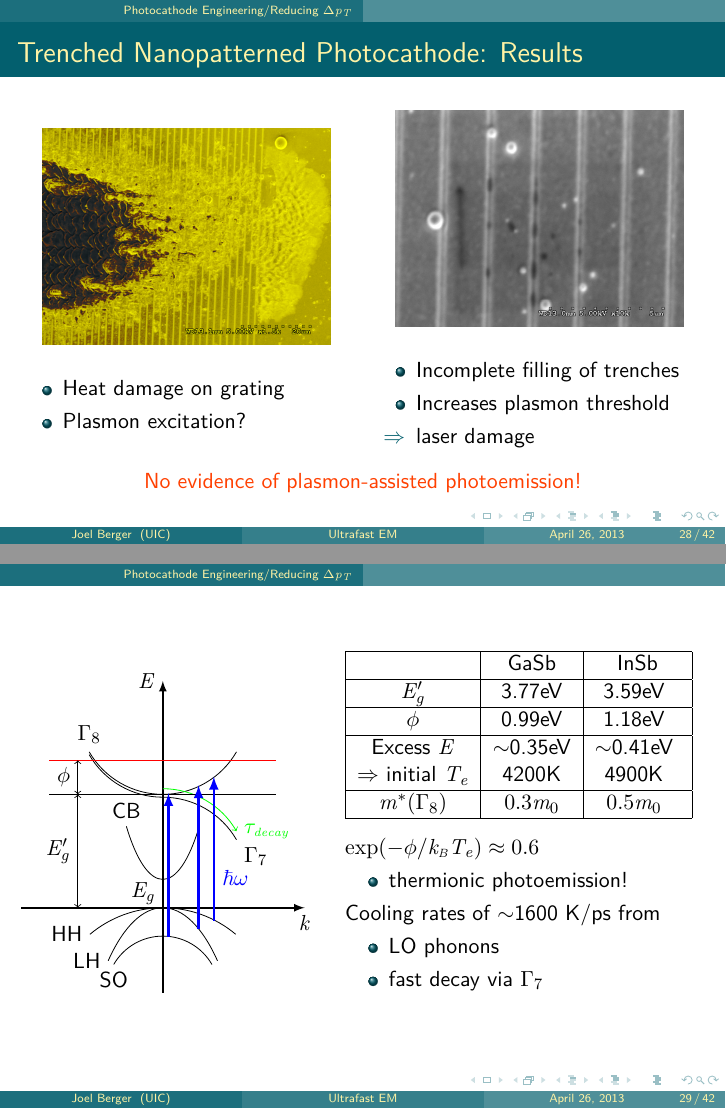
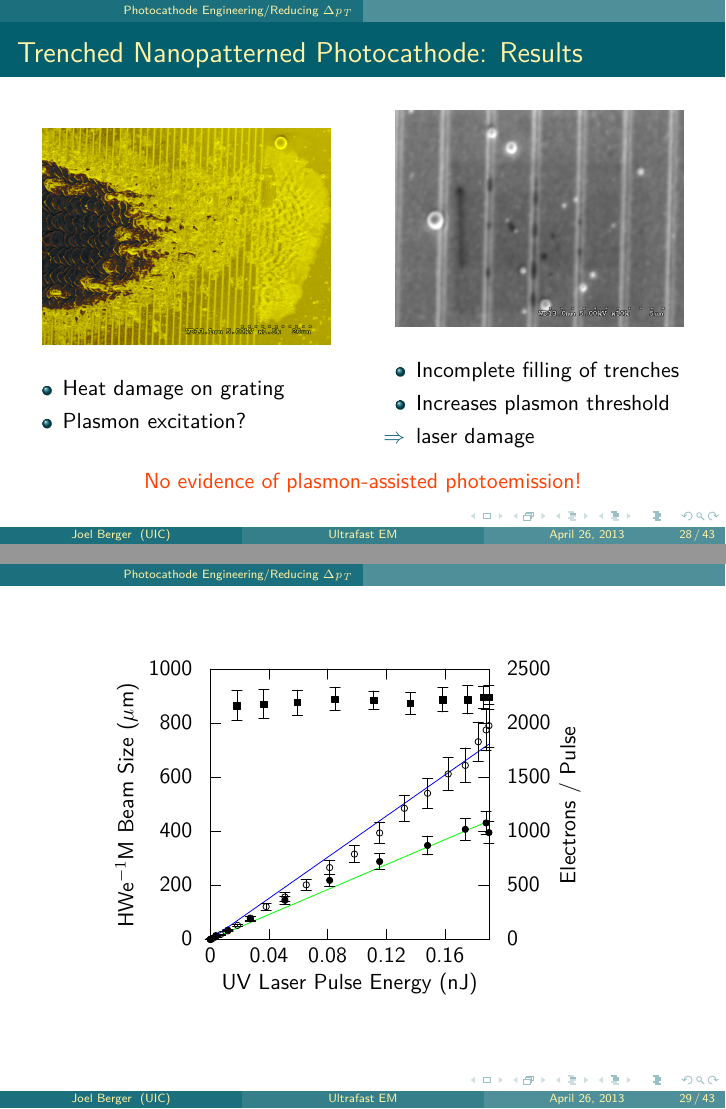
Before and after one commit to jberger/Defense, LaTeX slides (defense.tex, which reads este_plot.tex, photocathode.tex): pages 82 and 90 of 152 before the commit and pages 82 and 83 of 153 after it, joined at a grey line. Compiled offline with LuaLaTeX.

Commit message:
added este plot

```diff
--- a/defense.tex
+++ b/defense.tex
@@ -23,6 +23,8 @@
 \usepackage{tikz}
 \usetikzlibrary{positioning,calc}
 \usetikzlibrary{shapes.geometric,shapes.arrows,shapes.callouts,arrows,decorations.pathmorphing}
+
+\usepackage{gnuplot-lua-tikz}
 
 \pgfdeclarelayer{background}
 \pgfdeclarelayer{below-main}
--- /dev/null
+++ b/este_plot.tex
@@ -0,0 +1,283 @@
+\begin{tikzpicture}[gnuplot]
+%% generated with GNUPLOT 4.6p0 (Lua 5.1; terminal rev. 99, script rev. 100)
+%% Sun 21 Apr 2013 07:00:39 PM CDT
+\gpsolidlines
+\path (0.000,0.000) rectangle (8.750,6.125);
+\gpcolor{color=gp lt color border}
+\gpsetlinetype{gp lt border}
+\gpsetlinewidth{1.00}
+\draw[gp path] (1.688,0.985)--(1.868,0.985);
+\draw[gp path] (6.601,0.985)--(6.421,0.985);
+\node[gp node right] at (1.504,0.985) { 0};
+\draw[gp path] (1.688,1.939)--(1.868,1.939);
+\draw[gp path] (6.601,1.939)--(6.421,1.939);
+\node[gp node right] at (1.504,1.939) { 200};
+\draw[gp path] (1.688,2.893)--(1.868,2.893);
+\draw[gp path] (6.601,2.893)--(6.421,2.893);
+\node[gp node right] at (1.504,2.893) { 400};
+\draw[gp path] (1.688,3.848)--(1.868,3.848);
+\draw[gp path] (6.601,3.848)--(6.421,3.848);
+\node[gp node right] at (1.504,3.848) { 600};
+\draw[gp path] (1.688,4.802)--(1.868,4.802);
+\draw[gp path] (6.601,4.802)--(6.421,4.802);
+\node[gp node right] at (1.504,4.802) { 800};
+\draw[gp path] (1.688,5.756)--(1.868,5.756);
+\draw[gp path] (6.601,5.756)--(6.421,5.756);
+\node[gp node right] at (1.504,5.756) { 1000};
+\draw[gp path] (1.687,0.985)--(1.687,1.165);
+\draw[gp path] (1.687,5.756)--(1.687,5.576);
+\node[gp node center] at (1.687,0.677) { 0};
+\draw[gp path] (2.722,0.985)--(2.722,1.165);
+\draw[gp path] (2.722,5.756)--(2.722,5.576);
+\node[gp node center] at (2.722,0.677) { 0.04};
+\draw[gp path] (3.756,0.985)--(3.756,1.165);
+\draw[gp path] (3.756,5.756)--(3.756,5.576);
+\node[gp node center] at (3.756,0.677) { 0.08};
+\draw[gp path] (4.791,0.985)--(4.791,1.165);
+\draw[gp path] (4.791,5.756)--(4.791,5.576);
+\node[gp node center] at (4.791,0.677) { 0.12};
+\draw[gp path] (5.825,0.985)--(5.825,1.165);
+\draw[gp path] (5.825,5.756)--(5.825,5.576);
+\node[gp node center] at (5.825,0.677) { 0.16};
+\draw[gp path] (6.601,0.985)--(6.421,0.985);
+\node[gp node left] at (6.785,0.985) { 0};
+\draw[gp path] (6.601,1.939)--(6.421,1.939);
+\node[gp node left] at (6.785,1.939) { 500};
+\draw[gp path] (6.601,2.893)--(6.421,2.893);
+\node[gp node left] at (6.785,2.893) { 1000};
+\draw[gp path] (6.601,3.848)--(6.421,3.848);
+\node[gp node left] at (6.785,3.848) { 1500};
+\draw[gp path] (6.601,4.802)--(6.421,4.802);
+\node[gp node left] at (6.785,4.802) { 2000};
+\draw[gp path] (6.601,5.756)--(6.421,5.756);
+\node[gp node left] at (6.785,5.756) { 2500};
+\draw[gp path] (1.688,5.756)--(1.688,0.985)--(6.601,0.985)--(6.601,5.756)--cycle;
+\node[gp node center,rotate=-270] at (0.246,3.370) {HWe$^{-1}$M Beam Size ($\mu$m)};
+\node[gp node center,rotate=-270] at (8.042,3.370) {Electrons / Pulse};
+\node[gp node center] at (4.144,0.215) {UV Laser Pulse Energy (nJ)};
+\gpcolor{rgb color={0.000,0.000,0.000}}
+\gpsetlinetype{gp lt plot 4}
+\draw[gp path] (2.157,4.845)--(2.157,5.370);
+\draw[gp path] (2.067,4.845)--(2.247,4.845);
+\draw[gp path] (2.067,5.370)--(2.247,5.370);
+\draw[gp path] (2.632,4.880)--(2.632,5.393);
+\draw[gp path] (2.542,4.880)--(2.722,4.880);
+\draw[gp path] (2.542,5.393)--(2.722,5.393);
+\draw[gp path] (3.224,4.941)--(3.224,5.386);
+\draw[gp path] (3.134,4.941)--(3.314,4.941);
+\draw[gp path] (3.134,5.386)--(3.314,5.386);
+\draw[gp path] (3.887,5.019)--(3.887,5.427);
+\draw[gp path] (3.797,5.019)--(3.977,5.019);
+\draw[gp path] (3.797,5.427)--(3.977,5.427);
+\draw[gp path] (4.571,5.040)--(4.571,5.367);
+\draw[gp path] (4.481,5.040)--(4.661,5.040);
+\draw[gp path] (4.481,5.367)--(4.661,5.367);
+\draw[gp path] (5.221,4.960)--(5.221,5.338);
+\draw[gp path] (5.131,4.960)--(5.311,4.960);
+\draw[gp path] (5.131,5.338)--(5.311,5.338);
+\draw[gp path] (5.788,5.000)--(5.788,5.424);
+\draw[gp path] (5.698,5.000)--(5.878,5.000);
+\draw[gp path] (5.698,5.424)--(5.878,5.424);
+\draw[gp path] (6.228,4.965)--(6.228,5.462);
+\draw[gp path] (6.138,4.965)--(6.318,4.965);
+\draw[gp path] (6.138,5.462)--(6.318,5.462);
+\draw[gp path] (6.506,5.062)--(6.506,5.458);
+\draw[gp path] (6.416,5.062)--(6.596,5.062);
+\draw[gp path] (6.416,5.458)--(6.596,5.458);
+\draw[gp path] (6.601,5.041)--(6.601,5.467);
+\draw[gp path] (6.511,5.041)--(6.691,5.041);
+\draw[gp path] (6.511,5.467)--(6.691,5.467);
+\gpsetpointsize{4.00}
+\gppoint{gp mark 5}{(2.157,5.108)}
+\gppoint{gp mark 5}{(2.632,5.137)}
+\gppoint{gp mark 5}{(3.224,5.164)}
+\gppoint{gp mark 5}{(3.887,5.223)}
+\gppoint{gp mark 5}{(4.571,5.203)}
+\gppoint{gp mark 5}{(5.221,5.149)}
+\gppoint{gp mark 5}{(5.788,5.212)}
+\gppoint{gp mark 5}{(6.228,5.213)}
+\gppoint{gp mark 5}{(6.506,5.260)}
+\gppoint{gp mark 5}{(6.601,5.254)}
+\gpcolor{rgb color={0.000,1.000,0.000}}
+\gpsetlinetype{gp lt plot 0}
+\draw[gp path] (1.688,0.985)--(1.738,1.006)--(1.787,1.028)--(1.837,1.049)--(1.887,1.070)%
+  --(1.936,1.091)--(1.986,1.112)--(2.035,1.133)--(2.085,1.154)--(2.135,1.175)--(2.184,1.197)%
+  --(2.234,1.218)--(2.284,1.239)--(2.333,1.260)--(2.383,1.281)--(2.432,1.302)--(2.482,1.323)%
+  --(2.532,1.344)--(2.581,1.366)--(2.631,1.387)--(2.681,1.408)--(2.730,1.429)--(2.780,1.450)%
+  --(2.829,1.471)--(2.879,1.492)--(2.929,1.513)--(2.978,1.535)--(3.028,1.556)--(3.078,1.577)%
+  --(3.127,1.598)--(3.177,1.619)--(3.226,1.640)--(3.276,1.661)--(3.326,1.682)--(3.375,1.704)%
+  --(3.425,1.725)--(3.475,1.746)--(3.524,1.767)--(3.574,1.788)--(3.623,1.809)--(3.673,1.830)%
+  --(3.723,1.851)--(3.772,1.873)--(3.822,1.894)--(3.872,1.915)--(3.921,1.936)--(3.971,1.957)%
+  --(4.020,1.978)--(4.070,1.999)--(4.120,2.020)--(4.169,2.042)--(4.219,2.063)--(4.269,2.084)%
+  --(4.318,2.105)--(4.368,2.126)--(4.417,2.147)--(4.467,2.168)--(4.517,2.189)--(4.566,2.211)%
+  --(4.616,2.232)--(4.666,2.253)--(4.715,2.274)--(4.765,2.295)--(4.814,2.316)--(4.864,2.337)%
+  --(4.914,2.358)--(4.963,2.380)--(5.013,2.401)--(5.063,2.422)--(5.112,2.443)--(5.162,2.464)%
+  --(5.211,2.485)--(5.261,2.506)--(5.311,2.527)--(5.360,2.549)--(5.410,2.570)--(5.460,2.591)%
+  --(5.509,2.612)--(5.559,2.633)--(5.608,2.654)--(5.658,2.675)--(5.708,2.696)--(5.757,2.718)%
+  --(5.807,2.739)--(5.857,2.760)--(5.906,2.781)--(5.956,2.802)--(6.005,2.823)--(6.055,2.844)%
+  --(6.105,2.865)--(6.154,2.887)--(6.204,2.908)--(6.254,2.929)--(6.303,2.950)--(6.353,2.971)%
+  --(6.402,2.992)--(6.452,3.013)--(6.502,3.034)--(6.551,3.056)--(6.601,3.077);
+\gpcolor{rgb color={0.000,0.000,0.000}}
+\gpsetlinetype{gp lt plot 6}
+\draw[gp path] (1.598,0.986)--(1.778,0.986);
+\draw[gp path] (1.598,0.986)--(1.778,0.986);
+\draw[gp path] (1.704,0.995)--(1.704,0.997);
+\draw[gp path] (1.614,0.995)--(1.794,0.995);
+\draw[gp path] (1.614,0.997)--(1.794,0.997);
+\draw[gp path] (1.784,1.047)--(1.784,1.060);
+\draw[gp path] (1.694,1.047)--(1.874,1.047);
+\draw[gp path] (1.694,1.060)--(1.874,1.060);
+\draw[gp path] (1.995,1.134)--(1.995,1.167);
+\draw[gp path] (1.905,1.134)--(2.085,1.134);
+\draw[gp path] (1.905,1.167)--(2.085,1.167);
+\draw[gp path] (2.393,1.312)--(2.393,1.385);
+\draw[gp path] (2.303,1.312)--(2.483,1.312);
+\draw[gp path] (2.303,1.385)--(2.483,1.385);
+\draw[gp path] (3.003,1.609)--(3.003,1.748);
+\draw[gp path] (2.913,1.609)--(3.093,1.609);
+\draw[gp path] (2.913,1.748)--(3.093,1.748);
+\draw[gp path] (3.792,1.924)--(3.792,2.133);
+\draw[gp path] (3.702,1.924)--(3.882,1.924);
+\draw[gp path] (3.702,2.133)--(3.882,2.133);
+\draw[gp path] (4.674,2.222)--(4.674,2.497);
+\draw[gp path] (4.584,2.222)--(4.764,2.222);
+\draw[gp path] (4.584,2.497)--(4.764,2.497);
+\draw[gp path] (5.519,2.478)--(5.519,2.810);
+\draw[gp path] (5.429,2.478)--(5.609,2.478);
+\draw[gp path] (5.429,2.810)--(5.609,2.810);
+\draw[gp path] (6.185,2.733)--(6.185,3.122);
+\draw[gp path] (6.095,2.733)--(6.275,2.733);
+\draw[gp path] (6.095,3.122)--(6.275,3.122);
+\draw[gp path] (6.553,2.836)--(6.553,3.247);
+\draw[gp path] (6.463,2.836)--(6.643,2.836);
+\draw[gp path] (6.463,3.247)--(6.643,3.247);
+\draw[gp path] (6.601,2.682)--(6.601,3.060);
+\draw[gp path] (6.511,2.682)--(6.691,2.682);
+\draw[gp path] (6.511,3.060)--(6.691,3.060);
+\gppoint{gp mark 7}{(1.688,0.986)}
+\gppoint{gp mark 7}{(1.704,0.996)}
+\gppoint{gp mark 7}{(1.784,1.054)}
+\gppoint{gp mark 7}{(1.995,1.150)}
+\gppoint{gp mark 7}{(2.393,1.349)}
+\gppoint{gp mark 7}{(3.003,1.678)}
+\gppoint{gp mark 7}{(3.792,2.028)}
+\gppoint{gp mark 7}{(4.674,2.360)}
+\gppoint{gp mark 7}{(5.519,2.644)}
+\gppoint{gp mark 7}{(6.185,2.928)}
+\gppoint{gp mark 7}{(6.553,3.041)}
+\gppoint{gp mark 7}{(6.601,2.871)}
+\gpcolor{rgb color={0.000,0.000,1.000}}
+\gpsetlinetype{gp lt plot 0}
+\draw[gp path] (1.688,0.985)--(1.738,1.020)--(1.787,1.055)--(1.837,1.090)--(1.887,1.125)%
+  --(1.936,1.159)--(1.986,1.194)--(2.035,1.229)--(2.085,1.264)--(2.135,1.299)--(2.184,1.333)%
+  --(2.234,1.368)--(2.284,1.403)--(2.333,1.438)--(2.383,1.473)--(2.432,1.507)--(2.482,1.542)%
+  --(2.532,1.577)--(2.581,1.612)--(2.631,1.647)--(2.681,1.681)--(2.730,1.716)--(2.780,1.751)%
+  --(2.829,1.786)--(2.879,1.821)--(2.929,1.855)--(2.978,1.890)--(3.028,1.925)--(3.078,1.960)%
+  --(3.127,1.995)--(3.177,2.029)--(3.226,2.064)--(3.276,2.099)--(3.326,2.134)--(3.375,2.169)%
+  --(3.425,2.203)--(3.475,2.238)--(3.524,2.273)--(3.574,2.308)--(3.623,2.343)--(3.673,2.377)%
+  --(3.723,2.412)--(3.772,2.447)--(3.822,2.482)--(3.872,2.517)--(3.921,2.551)--(3.971,2.586)%
+  --(4.020,2.621)--(4.070,2.656)--(4.120,2.691)--(4.169,2.725)--(4.219,2.760)--(4.269,2.795)%
+  --(4.318,2.830)--(4.368,2.865)--(4.417,2.899)--(4.467,2.934)--(4.517,2.969)--(4.566,3.004)%
+  --(4.616,3.039)--(4.666,3.073)--(4.715,3.108)--(4.765,3.143)--(4.814,3.178)--(4.864,3.212)%
+  --(4.914,3.247)--(4.963,3.282)--(5.013,3.317)--(5.063,3.352)--(5.112,3.386)--(5.162,3.421)%
+  --(5.211,3.456)--(5.261,3.491)--(5.311,3.526)--(5.360,3.560)--(5.410,3.595)--(5.460,3.630)%
+  --(5.509,3.665)--(5.559,3.700)--(5.608,3.734)--(5.658,3.769)--(5.708,3.804)--(5.757,3.839)%
+  --(5.807,3.874)--(5.857,3.908)--(5.906,3.943)--(5.956,3.978)--(6.005,4.013)--(6.055,4.048)%
+  --(6.105,4.082)--(6.154,4.117)--(6.204,4.152)--(6.254,4.187)--(6.303,4.222)--(6.353,4.256)%
+  --(6.402,4.291)--(6.452,4.326)--(6.502,4.361)--(6.551,4.396)--(6.601,4.430);
+\gpcolor{rgb color={0.000,0.000,0.000}}
+\gpsetlinetype{gp lt plot 4}
+\draw[gp path] (6.601,4.380)--(6.601,5.134);
+\draw[gp path] (6.511,4.380)--(6.691,4.380);
+\draw[gp path] (6.511,5.134)--(6.691,5.134);
+\draw[gp path] (6.553,4.312)--(6.553,5.051);
+\draw[gp path] (6.463,4.312)--(6.643,4.312);
+\draw[gp path] (6.463,5.051)--(6.643,5.051);
+\draw[gp path] (6.413,4.124)--(6.413,4.822);
+\draw[gp path] (6.323,4.124)--(6.503,4.124);
+\draw[gp path] (6.323,4.822)--(6.503,4.822);
+\draw[gp path] (6.185,3.749)--(6.185,4.364);
+\draw[gp path] (6.095,3.749)--(6.275,3.749);
+\draw[gp path] (6.095,4.364)--(6.275,4.364);
+\draw[gp path] (5.883,3.613)--(5.883,4.197);
+\draw[gp path] (5.793,3.613)--(5.973,3.613);
+\draw[gp path] (5.793,4.197)--(5.973,4.197);
+\draw[gp path] (5.519,3.306)--(5.519,3.822);
+\draw[gp path] (5.429,3.306)--(5.609,3.306);
+\draw[gp path] (5.429,3.822)--(5.609,3.822);
+\draw[gp path] (5.110,3.068)--(5.110,3.531);
+\draw[gp path] (5.020,3.068)--(5.200,3.068);
+\draw[gp path] (5.020,3.531)--(5.200,3.531);
+\draw[gp path] (4.674,2.676)--(4.674,3.052);
+\draw[gp path] (4.584,2.676)--(4.764,2.676);
+\draw[gp path] (4.584,3.052)--(4.764,3.052);
+\draw[gp path] (4.229,2.340)--(4.229,2.641);
+\draw[gp path] (4.139,2.340)--(4.319,2.340);
+\draw[gp path] (4.139,2.641)--(4.319,2.641);
+\draw[gp path] (3.792,2.127)--(3.792,2.381);
+\draw[gp path] (3.702,2.127)--(3.882,2.127);
+\draw[gp path] (3.702,2.381)--(3.882,2.381);
+\draw[gp path] (3.379,1.853)--(3.379,2.046);
+\draw[gp path] (3.289,1.853)--(3.469,1.853);
+\draw[gp path] (3.289,2.046)--(3.469,2.046);
+\draw[gp path] (3.003,1.659)--(3.003,1.808);
+\draw[gp path] (2.913,1.659)--(3.093,1.659);
+\draw[gp path] (2.913,1.808)--(3.093,1.808);
+\draw[gp path] (2.672,1.507)--(2.672,1.623);
+\draw[gp path] (2.582,1.507)--(2.762,1.507);
+\draw[gp path] (2.582,1.623)--(2.762,1.623);
+\draw[gp path] (2.393,1.325)--(2.393,1.400);
+\draw[gp path] (2.303,1.325)--(2.483,1.325);
+\draw[gp path] (2.303,1.400)--(2.483,1.400);
+\draw[gp path] (2.168,1.209)--(2.168,1.259);
+\draw[gp path] (2.078,1.209)--(2.258,1.209);
+\draw[gp path] (2.078,1.259)--(2.258,1.259);
+\draw[gp path] (1.995,1.122)--(1.995,1.153);
+\draw[gp path] (1.905,1.122)--(2.085,1.122);
+\draw[gp path] (1.905,1.153)--(2.085,1.153);
+\draw[gp path] (1.869,1.064)--(1.869,1.082);
+\draw[gp path] (1.779,1.064)--(1.959,1.064);
+\draw[gp path] (1.779,1.082)--(1.959,1.082);
+\draw[gp path] (1.784,1.028)--(1.784,1.038);
+\draw[gp path] (1.694,1.028)--(1.874,1.028);
+\draw[gp path] (1.694,1.038)--(1.874,1.038);
+\draw[gp path] (1.732,1.003)--(1.732,1.007);
+\draw[gp path] (1.642,1.003)--(1.822,1.003);
+\draw[gp path] (1.642,1.007)--(1.822,1.007);
+\draw[gp path] (1.704,0.991)--(1.704,0.992);
+\draw[gp path] (1.614,0.991)--(1.794,0.991);
+\draw[gp path] (1.614,0.992)--(1.794,0.992);
+\draw[gp path] (1.692,0.986)--(1.692,0.987);
+\draw[gp path] (1.602,0.986)--(1.782,0.986);
+\draw[gp path] (1.602,0.987)--(1.782,0.987);
+\draw[gp path] (1.598,0.985)--(1.778,0.985);
+\draw[gp path] (1.598,0.985)--(1.778,0.985);
+\gppoint{gp mark 6}{(6.601,4.757)}
+\gppoint{gp mark 6}{(6.553,4.681)}
+\gppoint{gp mark 6}{(6.413,4.473)}
+\gppoint{gp mark 6}{(6.185,4.056)}
+\gppoint{gp mark 6}{(5.883,3.905)}
+\gppoint{gp mark 6}{(5.519,3.564)}
+\gppoint{gp mark 6}{(5.110,3.299)}
+\gppoint{gp mark 6}{(4.674,2.864)}
+\gppoint{gp mark 6}{(4.229,2.491)}
+\gppoint{gp mark 6}{(3.792,2.254)}
+\gppoint{gp mark 6}{(3.379,1.949)}
+\gppoint{gp mark 6}{(3.003,1.734)}
+\gppoint{gp mark 6}{(2.672,1.565)}
+\gppoint{gp mark 6}{(2.393,1.363)}
+\gppoint{gp mark 6}{(2.168,1.234)}
+\gppoint{gp mark 6}{(1.995,1.137)}
+\gppoint{gp mark 6}{(1.869,1.073)}
+\gppoint{gp mark 6}{(1.784,1.033)}
+\gppoint{gp mark 6}{(1.732,1.005)}
+\gppoint{gp mark 6}{(1.704,0.992)}
+\gppoint{gp mark 6}{(1.692,0.987)}
+\gppoint{gp mark 6}{(1.688,0.985)}
+\gpcolor{color=gp lt color border}
+\gpsetlinetype{gp lt border}
+\draw[gp path] (1.688,5.756)--(1.688,0.985)--(6.601,0.985)--(6.601,5.756)--cycle;
+%% coordinates of the plot area
+\gpdefrectangularnode{gp plot 1}{\pgfpoint{1.688cm}{0.985cm}}{\pgfpoint{6.601cm}{5.756cm}}
+\end{tikzpicture}
+%% gnuplot variables
--- a/photocathode.tex
+++ b/photocathode.tex
@@ -477,6 +477,13 @@ well as a fit to a $\cos^2\theta$ distribution.\footcite{zawadzka_evanescent}}
 \end{frame}
 
 \begin{frame}
+  \begin{figure}
+    \centering
+    \input{este_plot}
+  \end{figure}
+\end{frame}
+
+\begin{frame}
   \begin{columns}
     \begin{column}{0.45\linewidth}
       \begin{figure}
```
Also changed, not shown: gnuplot-lua-tikz-common.tex (added, +442 -0 lines), gnuplot-lua-tikz.sty (added, +13 -0 lines).
